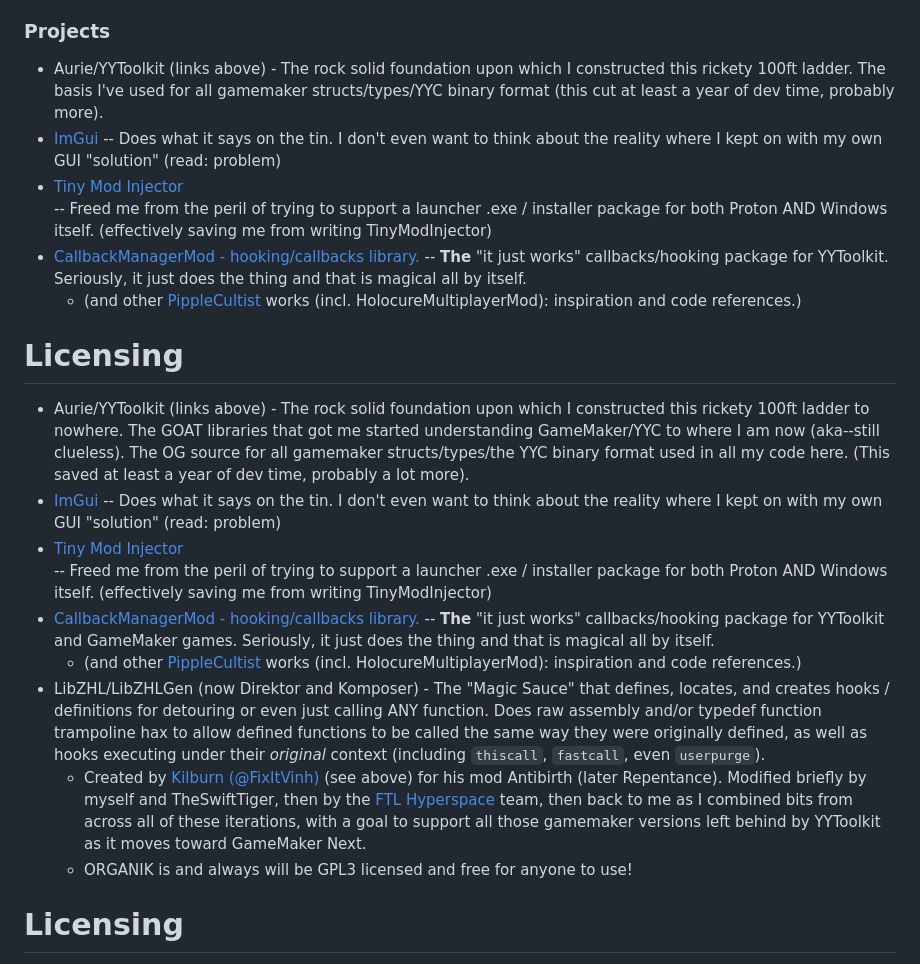
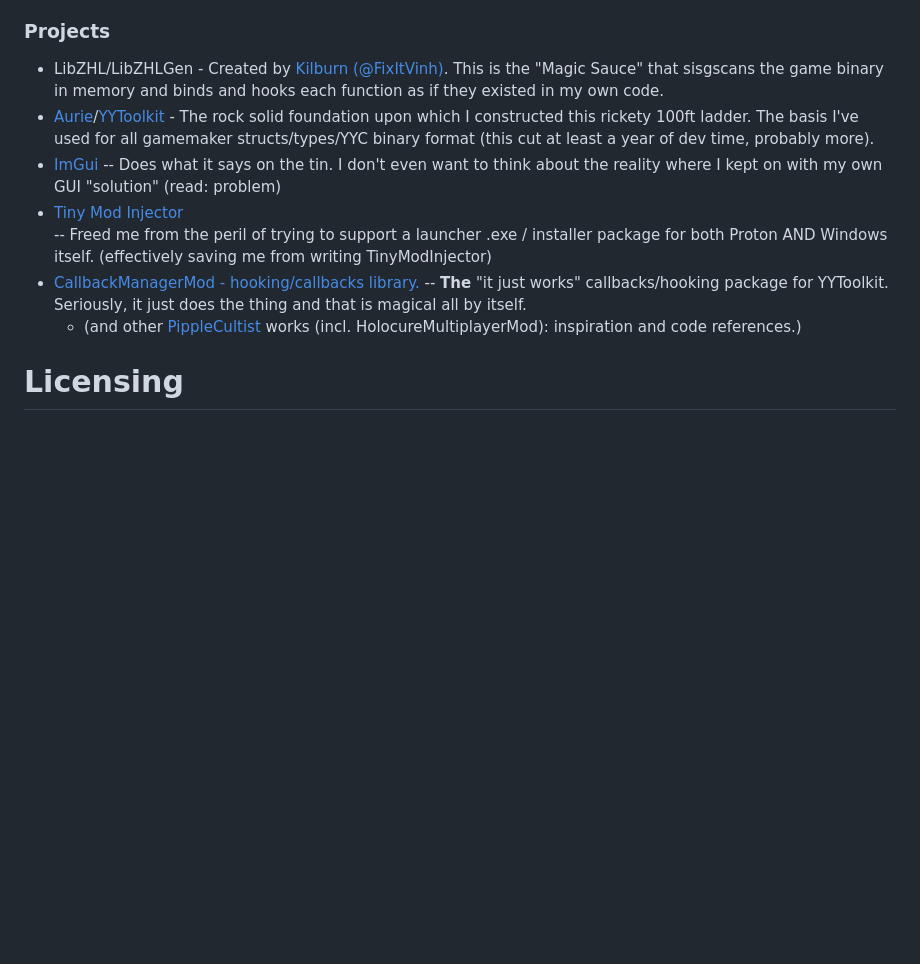
Before and after one commit to Amyseni/organik, a Markdown page: README.md, the part around the change. Rendered like a GitHub page; blank space fills up the shorter version.

```diff
--- a/README.md
+++ b/README.md
@@ -52,21 +52,12 @@ Other Projects / Libraries / Art & Audio / Special Thanks
   - @omnx - ADHD Squirrel/DistractionFactory::Create()/"I bet you could train an LLM to do this" incarnate. Also saved me countless hours of spinning in circles/weeks of potential dev time<br>
 
 ### Projects
-  - Aurie/YYToolkit (links above) - The rock solid foundation upon which I constructed this rickety 100ft ladder. The basis I've used for all gamemaker structs/types/YYC binary format (this cut at least a year of dev time, probably more).<br>
+  - LibZHL/LibZHLGen - Created by [Kilburn (@FixItVinh)](https://x.com/FixItVinh/). This is the "Magic Sauce" that sisgscans the game binary in memory and binds and hooks each function as if they existed in my own code.
+  - [Aurie](https://github.com/AurieFramework/Aurie)/[YYToolkit](https://github.com/AurieFramework/YYToolkit) - The rock solid foundation upon which I constructed this rickety 100ft ladder. The basis I've used for all gamemaker structs/types/YYC binary format (this cut at least a year of dev time, probably more).<br>
   - [ImGui](https://github.com/ocornut) -- Does what it says on the tin. I don't even want to think about the reality where I kept on with my own GUI "solution" (read: problem)<br>
   - [Tiny Mod Injector](https://github.com/YAL-Game-Tools/TinyModInjector)<br> -- Freed me from the peril of trying to support a launcher .exe / installer package for both Proton AND Windows itself. (effectively saving me from writing TinyModInjector)
   - [CallbackManagerMod - hooking/callbacks library.](https://github.com/PippleCultist/CallbackManagerMod) -- **The** "it just works" callbacks/hooking package for YYToolkit. Seriously, it just does the thing and that is magical all by itself.<br>
       - (and other [PippleCultist](https://github.com/PippleCultist) works (incl. HolocureMultiplayerMod): inspiration and code references.)<br>
-
-# Licensing
-  - Aurie/YYToolkit (links above) - The rock solid foundation upon which I constructed this rickety 100ft ladder to nowhere. The GOAT libraries that got me started understanding GameMaker/YYC to where I am now (aka--still clueless). The OG source for all gamemaker structs/types/the YYC binary format used in all my code here. (This saved at least a year of dev time, probably a lot more).<br>
-  - [ImGui](https://github.com/ocornut) -- Does what it says on the tin. I don't even want to think about the reality where I kept on with my own GUI "solution" (read: problem)<br>
-  - [Tiny Mod Injector](https://github.com/YAL-Game-Tools/TinyModInjector)<br> -- Freed me from the peril of trying to support a launcher .exe / installer package for both Proton AND Windows itself. (effectively saving me from writing TinyModInjector)
-  - [CallbackManagerMod - hooking/callbacks library.](https://github.com/PippleCultist/CallbackManagerMod) -- **The** "it just works" callbacks/hooking package for YYToolkit and GameMaker games. Seriously, it just does the thing and that is magical all by itself.<br>
-      - (and other [PippleCultist](https://github.com/PippleCultist) works (incl. HolocureMultiplayerMod): inspiration and code references.)<br>
-  - LibZHL/LibZHLGen (now Direktor and Komposer) - The "Magic Sauce" that defines, locates, and creates hooks / definitions for detouring or even just calling ANY function. Does raw assembly and/or typedef function trampoline hax to allow defined functions to be called the same way they were originally defined, as well as hooks executing under their *original* context (including `thiscall`, `fastcall`, even `userpurge`).
-     - Created by [Kilburn (@FixItVinh)](https://x.com/FixItVinh/) (see above) for his mod Antibirth (later Repentance). Modified briefly by myself and TheSwiftTiger, then by the [FTL Hyperspace](https://github.com/FTL-Hyperspace/FTL-Hyperspace) team, then back to me as I combined bits from across all of these iterations, with a goal to support all those gamemaker versions left behind by YYToolkit as it moves toward GameMaker Next.
-    - ORGANIK is and always will be GPL3 licensed and free for anyone to use!
 
 # Licensing
 [Organik - GPL3](https://github.com/Amyseni/organik/blob/master/LICENSE)<br>
```
